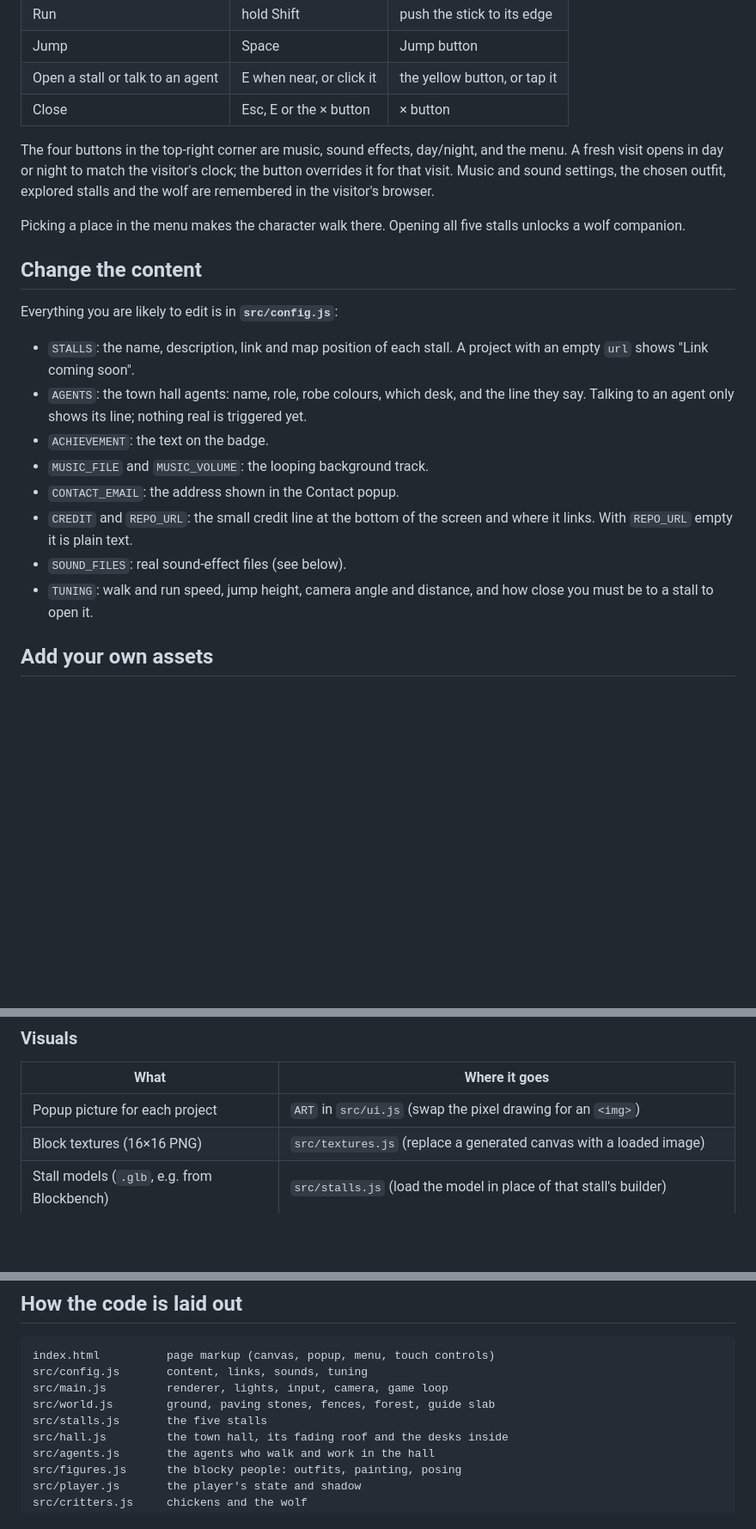
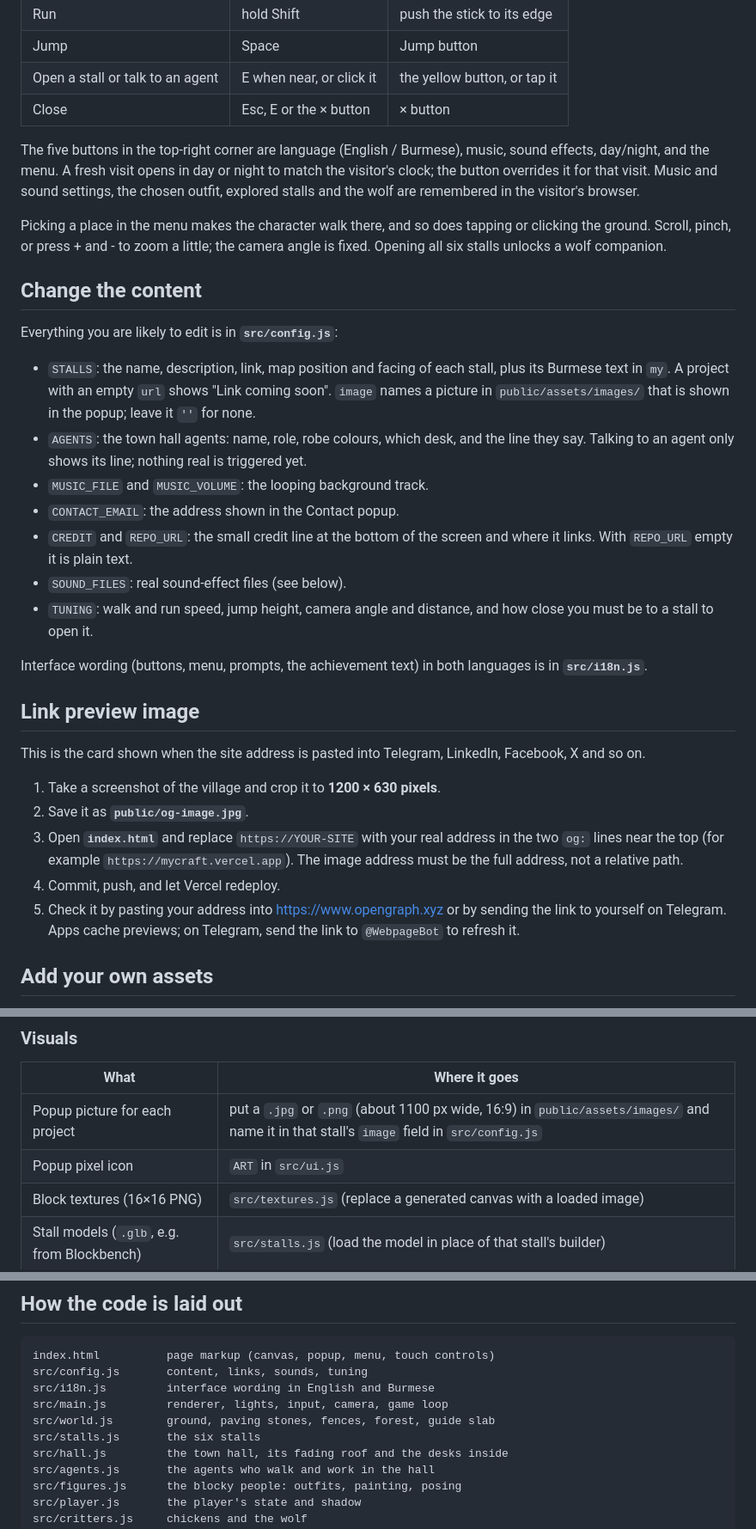
Before and after one commit to Tun-PS-Lin/MyCraft_Dungeon, a Markdown page: README.md, 3 parts joined by grey strips. Shown: that part at 86% size. GitHub-like rendering; blank space fills up the shorter version.

````diff
--- a/README.md
+++ b/README.md
@@ -28,22 +28,33 @@ npm run build    # production build in dist/
 | Open a stall or talk to an agent | E when near, or click it | the yellow button, or tap it |
 | Close | Esc, E or the × button | × button |
 
-The four buttons in the top-right corner are music, sound effects, day/night, and the menu. A fresh visit opens in day or night to match the visitor's clock; the button overrides it for that visit. Music and sound settings, the chosen outfit, explored stalls and the wolf are remembered in the visitor's browser.
+The five buttons in the top-right corner are language (English / Burmese), music, sound effects, day/night, and the menu. A fresh visit opens in day or night to match the visitor's clock; the button overrides it for that visit. Music and sound settings, the chosen outfit, explored stalls and the wolf are remembered in the visitor's browser.
 
-Picking a place in the menu makes the character walk there. Opening all five stalls unlocks a wolf companion.
+Picking a place in the menu makes the character walk there, and so does tapping or clicking the ground. Scroll, pinch, or press + and - to zoom a little; the camera angle is fixed. Opening all six stalls unlocks a wolf companion.
 
 ## Change the content
 
 Everything you are likely to edit is in **`src/config.js`**:
 
-- `STALLS`: the name, description, link and map position of each stall. A project with an empty `url` shows "Link coming soon".
+- `STALLS`: the name, description, link, map position and facing of each stall, plus its Burmese text in `my`. A project with an empty `url` shows "Link coming soon". `image` names a picture in `public/assets/images/` that is shown in the popup; leave it `''` for none.
 - `AGENTS`: the town hall agents: name, role, robe colours, which desk, and the line they say. Talking to an agent only shows its line; nothing real is triggered yet.
-- `ACHIEVEMENT`: the text on the badge.
 - `MUSIC_FILE` and `MUSIC_VOLUME`: the looping background track.
 - `CONTACT_EMAIL`: the address shown in the Contact popup.
 - `CREDIT` and `REPO_URL`: the small credit line at the bottom of the screen and where it links. With `REPO_URL` empty it is plain text.
 - `SOUND_FILES`: real sound-effect files (see below).
 - `TUNING`: walk and run speed, jump height, camera angle and distance, and how close you must be to a stall to open it.
+
+Interface wording (buttons, menu, prompts, the achievement text) in both languages is in **`src/i18n.js`**.
+
+## Link preview image
+
+This is the card shown when the site address is pasted into Telegram, LinkedIn, Facebook, X and so on.
+
+1. Take a screenshot of the village and crop it to **1200 × 630 pixels**.
+2. Save it as **`public/og-image.jpg`**.
+3. Open **`index.html`** and replace `https://YOUR-SITE` with your real address in the two `og:` lines near the top (for example `https://mycraft.vercel.app`). The image address must be the full address, not a relative path.
+4. Commit, push, and let Vercel redeploy.
+5. Check it by pasting your address into https://www.opengraph.xyz or by sending the link to yourself on Telegram. Apps cache previews; on Telegram, send the link to `@WebpageBot` to refresh it.
 
 ## Add your own assets
 
@@ -79,7 +90,8 @@ Background music is `public/assets/sounds/background_music.mp3`. Replace the fil
 
 | What | Where it goes |
 | --- | --- |
-| Popup picture for each project | `ART` in `src/ui.js` (swap the pixel drawing for an `<img>`) |
+| Popup picture for each project | put a `.jpg` or `.png` (about 1100 px wide, 16:9) in `public/assets/images/` and name it in that stall's `image` field in `src/config.js` |
+| Popup pixel icon | `ART` in `src/ui.js` |
 | Block textures (16×16 PNG) | `src/textures.js` (replace a generated canvas with a loaded image) |
 | Stall models (`.glb`, e.g. from Blockbench) | `src/stalls.js` (load the model in place of that stall's builder) |
 | Outfits | add an entry to `OUTFITS` in `src/figures.js` (colours and a few style switches) |
@@ -93,9 +105,10 @@ Use original or CC0 assets. Do not ship Mojang's own textures, sounds or font on
 ```
 index.html          page markup (canvas, popup, menu, touch controls)
 src/config.js       content, links, sounds, tuning
+src/i18n.js         interface wording in English and Burmese
 src/main.js         renderer, lights, input, camera, game loop
 src/world.js        ground, paving stones, fences, forest, guide slab
-src/stalls.js       the five stalls
+src/stalls.js       the six stalls
 src/hall.js         the town hall, its fading roof and the desks inside
 src/agents.js       the agents who walk and work in the hall
 src/figures.js      the blocky people: outfits, painting, posing
````
Also changed, not shown: public/assets/images/alacrity.jpg (added), public/assets/images/mingalar.jpg (added), public/assets/images/urban.jpg (added), 14 other files.
